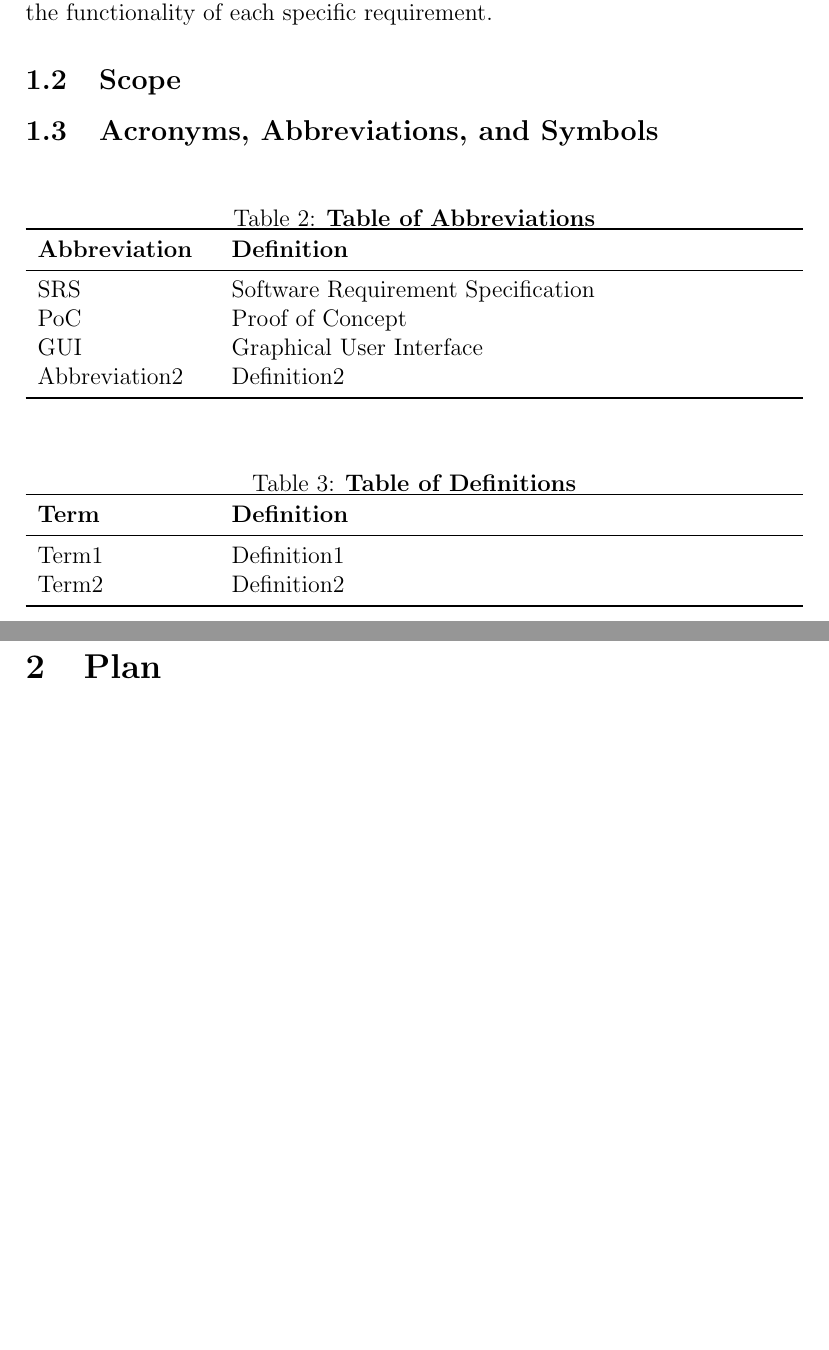
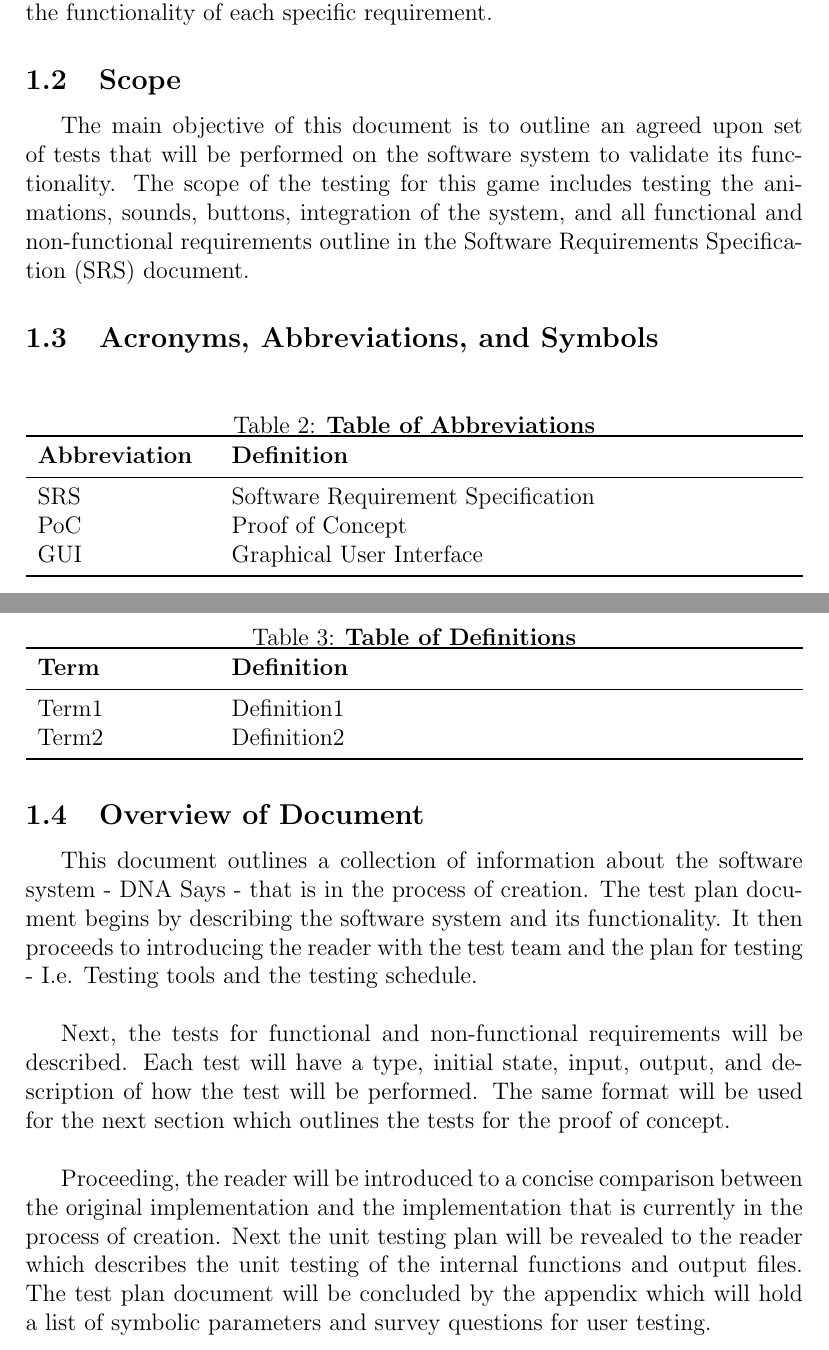
Before and after one commit to JP-Dakran/DNA_Says, a LaTeX document (Doc/TestPlan/TestPlan.tex): two parts of pages 4 and 5 of 8 before the commit and two parts of pages 4 and 5 of 9 after it, joined at a grey line, cut so that both start at the same text, the shorter picture padded with empty space. Compiled offline with pdfLaTeX.

Commit message:
Addition of Scope and Outline of document section - TEX

```diff
--- a/Doc/TestPlan/TestPlan.tex
+++ b/Doc/TestPlan/TestPlan.tex
@@ -46,6 +46,8 @@ Date 2 & 1.1 & Notes\\
 
 \subsection{Scope}
 
+\par The main objective of this document is to outline an agreed upon set of tests that will be performed on the software system to validate its functionality. The scope of the testing for this game includes testing the animations, sounds, buttons, integration of the system, and all functional and non-functional requirements outline in the Software Requirements Specification (SRS) document.
+
 
 \subsection{Acronyms, Abbreviations, and Symbols}
 
@@ -58,7 +60,6 @@ Date 2 & 1.1 & Notes\\
 SRS & Software Requirement Specification\\
 PoC & Proof of Concept\\
 GUI & Graphical User Interface\\
-Abbreviation2 & Definition2\\
 \bottomrule
 \end{tabularx}
 \end{table}
@@ -76,6 +77,14 @@ Term2 & Definition2\\
 \end{tabularx}
 \end{table}
 \subsection{Overview of Document}
+
+\par This document outlines a collection of information about the software system - DNA Says - that is in the process of creation. The test plan document begins by describing the software system and its functionality. It then proceeds to introducing the reader with the test team and the plan for testing - I.e. Testing tools and the testing schedule.
+\\
+\par Next, the tests for functional and non-functional requirements will be described. Each test will have a type, initial state, input, output, and description of how the test will be performed. The same format will be used for the next section which outlines the tests for the proof of concept.
+\\
+\par Proceeding, the reader will be introduced to a concise comparison between the original implementation and the implementation that is currently in the process of creation. Next the unit testing plan will be revealed to the reader which describes the unit testing of the internal functions and output files. The test plan document will be concluded by the appendix which will hold a list of symbolic parameters and survey questions for user testing.
+
+
 \section{Plan}
 
 \subsection{Software Description}
```
